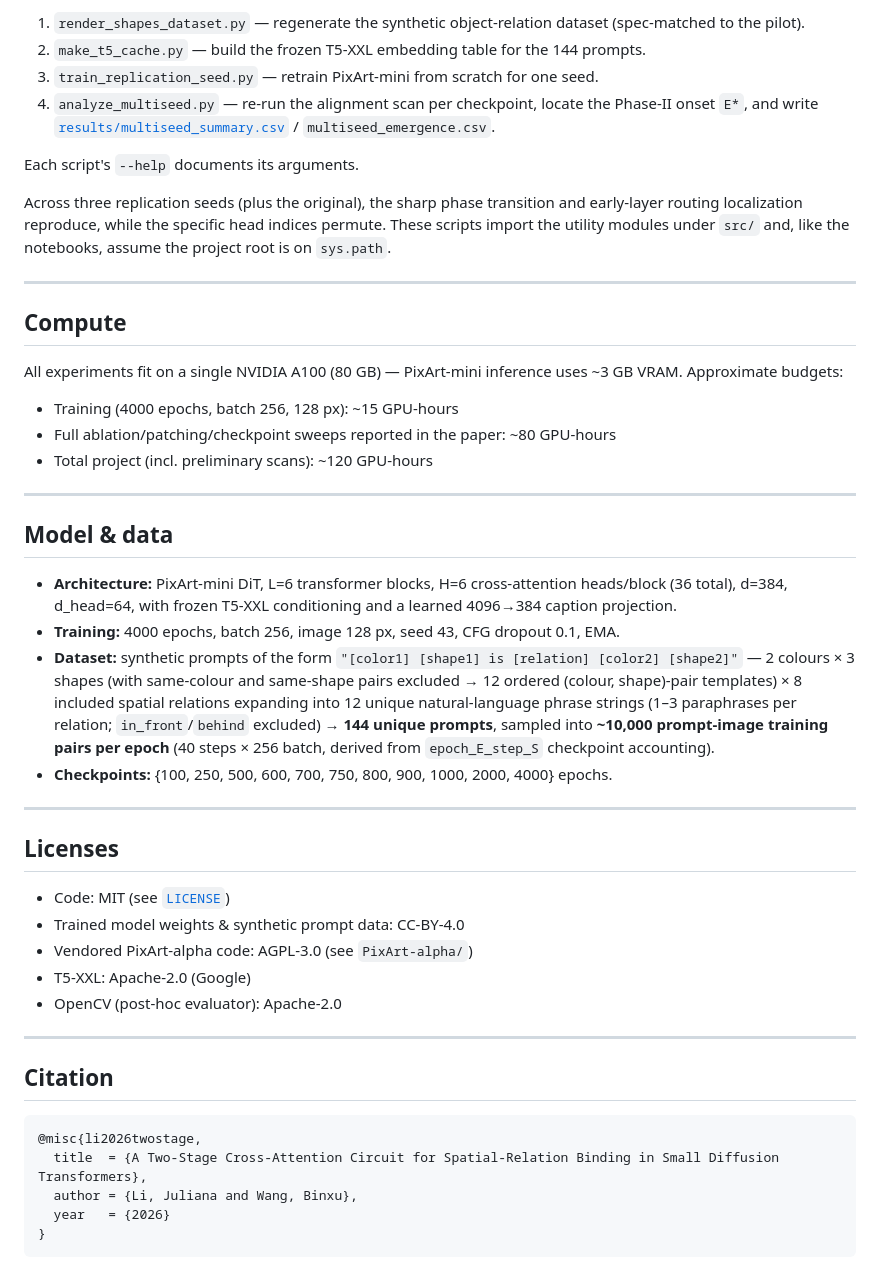
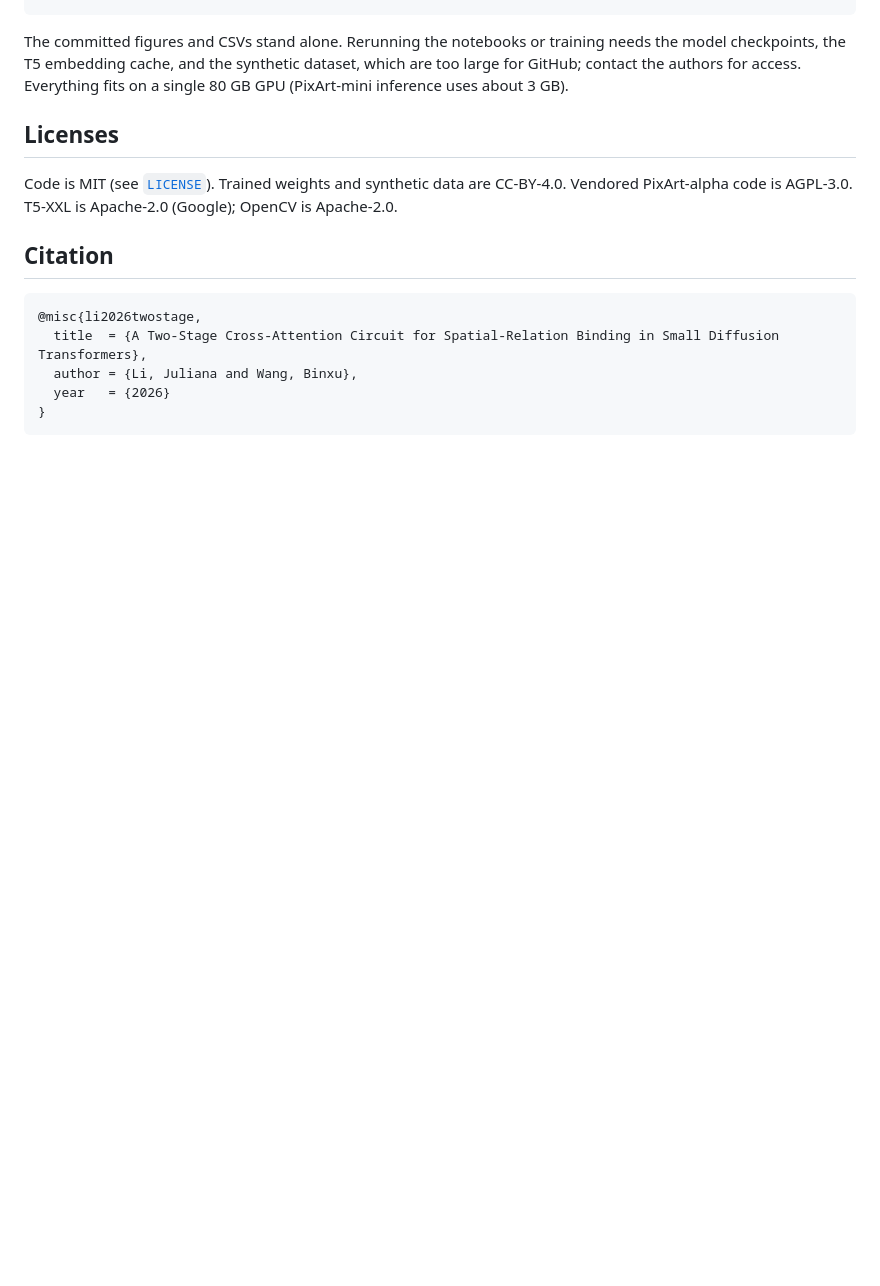
Before and after one commit to lijuliana/Diffusion-Relation-Circuit, a Markdown page: README.md, the part around one of its changes. GitHub-like rendering; blank space fills up the shorter version.

```diff
--- a/README.md
+++ b/README.md
@@ -83,45 +55,8 @@ early-layer-routing robustness check across independent training seeds:
-1. `render_shapes_dataset.py` — regenerate the synthetic object-relation dataset (spec-matched to the pilot).
-2. `make_t5_cache.py` — build the frozen T5-XXL embedding table for the 144 prompts.
-3. `train_replication_seed.py` — retrain PixArt-mini from scratch for one seed.
-4. `analyze_multiseed.py` — re-run the alignment scan per checkpoint, locate the Phase-II onset `E*`, and write [`results/multiseed_summary.csv`](results/) / `multiseed_emergence.csv`.
-
-Each script's `--help` documents its arguments.
-
-Across three replication seeds (plus the original), the sharp phase transition
-and early-layer routing localization reproduce, while the specific head indices
-permute. These scripts import the utility modules under `src/` and, like the
-notebooks, assume the project root is on `sys.path`.
-
----
-
-## Compute
-
-All experiments fit on a single NVIDIA A100 (80 GB) — PixArt-mini inference uses ~3 GB VRAM. Approximate budgets:
-
-- Training (4000 epochs, batch 256, 128 px): ~15 GPU-hours
-- Full ablation/patching/checkpoint sweeps reported in the paper: ~80 GPU-hours
-- Total project (incl. preliminary scans): ~120 GPU-hours
-
----
-
-## Model & data
-
-- **Architecture:** PixArt-mini DiT, L=6 transformer blocks, H=6 cross-attention heads/block (36 total), d=384, d_head=64, with frozen T5-XXL conditioning and a learned 4096→384 caption projection.
-- **Training:** 4000 epochs, batch 256, image 128 px, seed 43, CFG dropout 0.1, EMA.
-- **Dataset:** synthetic prompts of the form `"[color1] [shape1] is [relation] [color2] [shape2]"` — 2 colours × 3 shapes (with same-colour and same-shape pairs excluded → 12 ordered (colour, shape)-pair templates) × 8 included spatial relations expanding into 12 unique natural-language phrase strings (1–3 paraphrases per relation; `in_front`/`behind` excluded) → **144 unique prompts**, sampled into **~10,000 prompt-image training pairs per epoch** (40 steps × 256 batch, derived from `epoch_E_step_S` checkpoint accounting).
-- **Checkpoints:** {100, 250, 500, 600, 700, 750, 800, 900, 1000, 2000, 4000} epochs.
-
----
+The committed figures and CSVs stand alone. Rerunning the notebooks or training needs the model checkpoints, the T5 embedding cache, and the synthetic dataset, which are too large for GitHub; contact the authors for access. Everything fits on a single 80 GB GPU (PixArt-mini inference uses about 3 GB).
 
 ## Licenses
 
-- Code: MIT (see [`LICENSE`](LICENSE))
-- Trained model weights & synthetic prompt data: CC-BY-4.0
-- Vendored PixArt-alpha code: AGPL-3.0 (see `PixArt-alpha/`)
-- T5-XXL: Apache-2.0 (Google)
-- OpenCV (post-hoc evaluator): Apache-2.0
-
----
+Code is MIT (see [`LICENSE`](LICENSE)). Trained weights and synthetic data are CC-BY-4.0. Vendored PixArt-alpha code is AGPL-3.0. T5-XXL is Apache-2.0 (Google); OpenCV is Apache-2.0.
 
 ## Citation
 
```
Also changed, not shown: other parts of README.md (+34 -62 lines).
